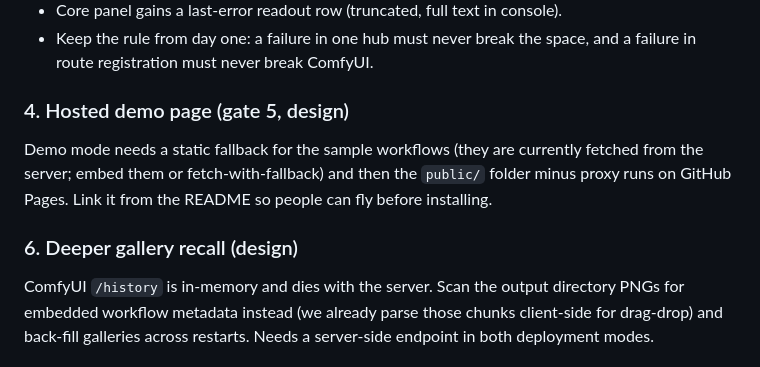
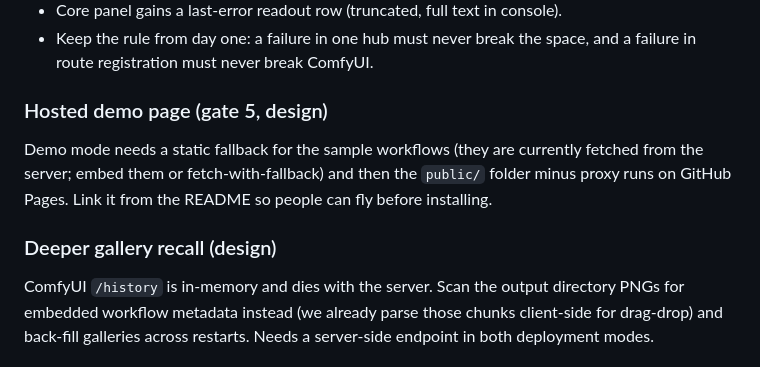
Before and after one commit to newsbubbles/ComfyUI-ComfyVR, a Markdown page: notes/HANDOFF.md, the part around one of its changes. Drawn GitHub-style.

```diff
--- a/notes/HANDOFF.md
+++ b/notes/HANDOFF.md
@@ -128,14 +172,14 @@ Plan:
 - Keep the rule from day one: a failure in one hub must never break the
   space, and a failure in route registration must never break ComfyUI.
 
-### 4. Hosted demo page (gate 5, design)
+### Hosted demo page (gate 5, design)
 
 Demo mode needs a static fallback for the sample workflows (they are
 currently fetched from the server; embed them or fetch-with-fallback)
 and then the `public/` folder minus proxy runs on GitHub Pages. Link it
 from the README so people can fly before installing.
 
-### 6. Deeper gallery recall (design)
+### Deeper gallery recall (design)
 
 ComfyUI `/history` is in-memory and dies with the server. Scan the
 output directory PNGs for embedded workflow metadata instead (we
```
Also changed, not shown: other parts of notes/HANDOFF.md (+72 -28 lines).
